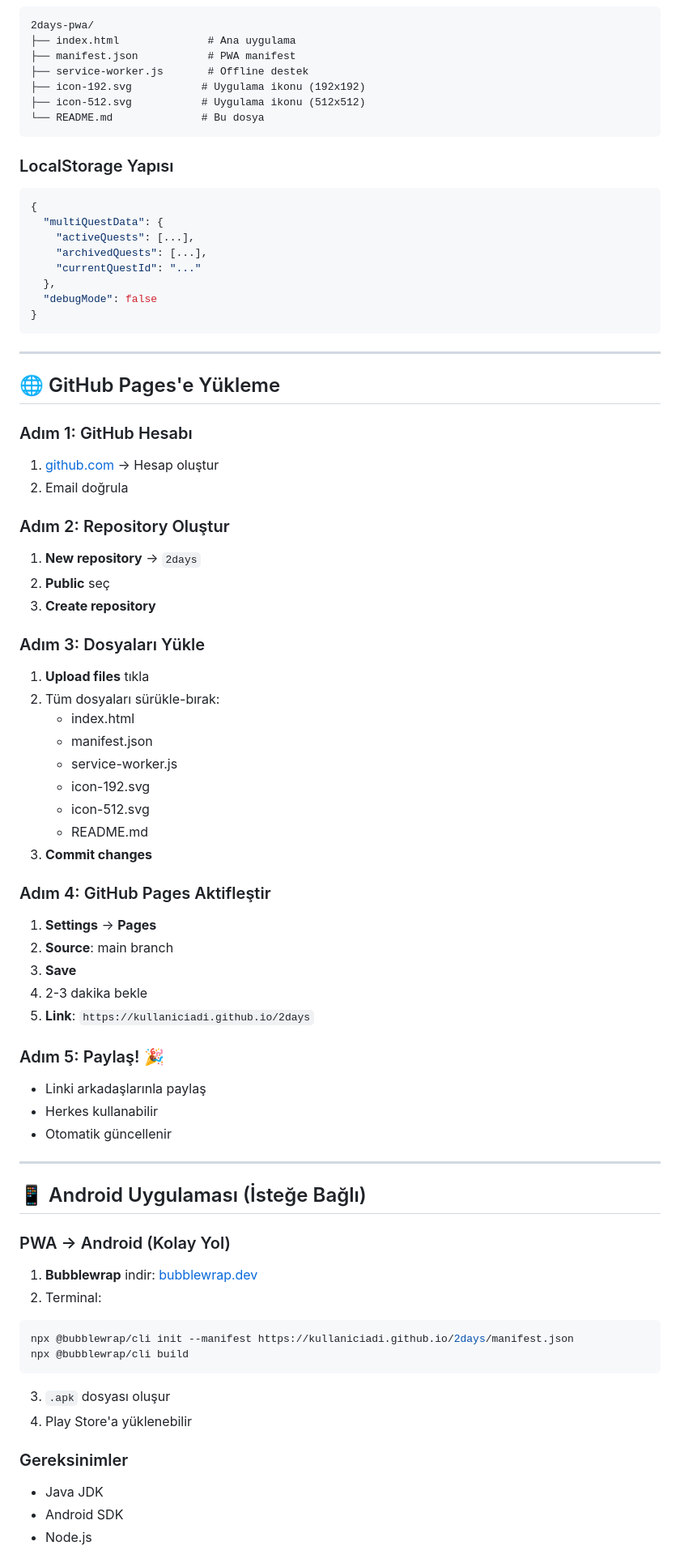
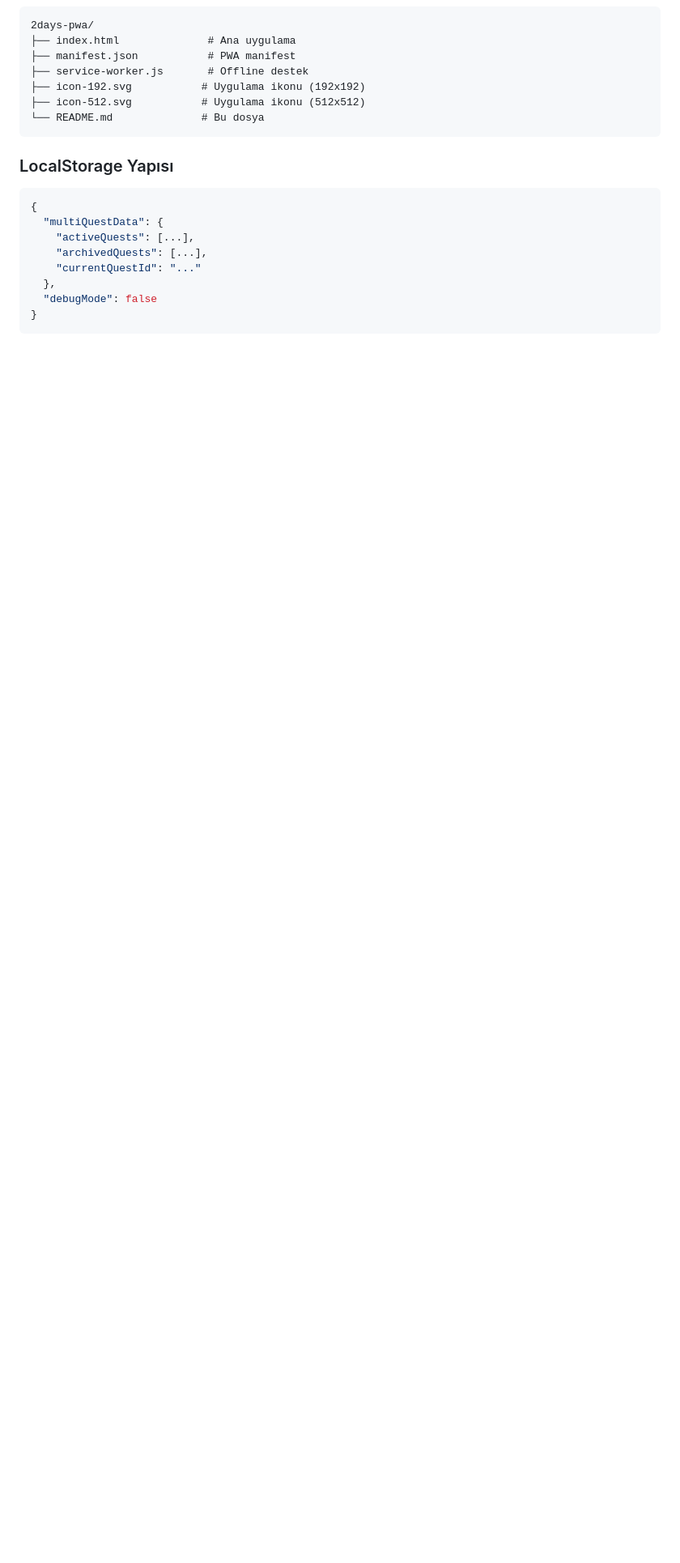
Before and after one commit to msimsekoglu/2days, a Markdown page: README.md, the part around one of its changes. Shown at 81% size. Drawn GitHub-style; blank space fills up the shorter version.

````diff
--- a/README.md
+++ b/README.md
@@ -137,58 +137,3 @@
 }
 ```
 
----
-
-## 🌐 GitHub Pages'e Yükleme
-
-### Adım 1: GitHub Hesabı
-1. [github.com](https://github.com) → Hesap oluştur
-2. Email doğrula
-
-### Adım 2: Repository Oluştur
-1. **New repository** → `2days`
-2. **Public** seç
-3. **Create repository**
-
-### Adım 3: Dosyaları Yükle
-1. **Upload files** tıkla
-2. Tüm dosyaları sürükle-bırak:
-   - index.html
-   - manifest.json
-   - service-worker.js
-   - icon-192.svg
-   - icon-512.svg
-   - README.md
-3. **Commit changes**
-
-### Adım 4: GitHub Pages Aktifleştir
-1. **Settings** → **Pages**
-2. **Source**: main branch
-3. **Save**
-4. 2-3 dakika bekle
-5. **Link**: `https://kullaniciadi.github.io/2days`
-
-### Adım 5: Paylaş! 🎉
-- Linki arkadaşlarınla paylaş
-- Herkes kullanabilir
-- Otomatik güncellenir
-
----
-
-## 📱 Android Uygulaması (İsteğe Bağlı)
-
-### PWA → Android (Kolay Yol)
-1. **Bubblewrap** indir: [bubblewrap.dev](https://github.com/GoogleChromeLabs/bubblewrap)
-2. Terminal:
-```bash
-npx @bubblewrap/cli init --manifest https://kullaniciadi.github.io/2days/manifest.json
-npx @bubblewrap/cli build
-```
-3. `.apk` dosyası oluşur
-4. Play Store'a yüklenebilir
-
-### Gereksinimler
-- Java JDK
-- Android SDK
-- Node.js
-
````
Also changed, not shown: other parts of README.md (+0 -41 lines).
